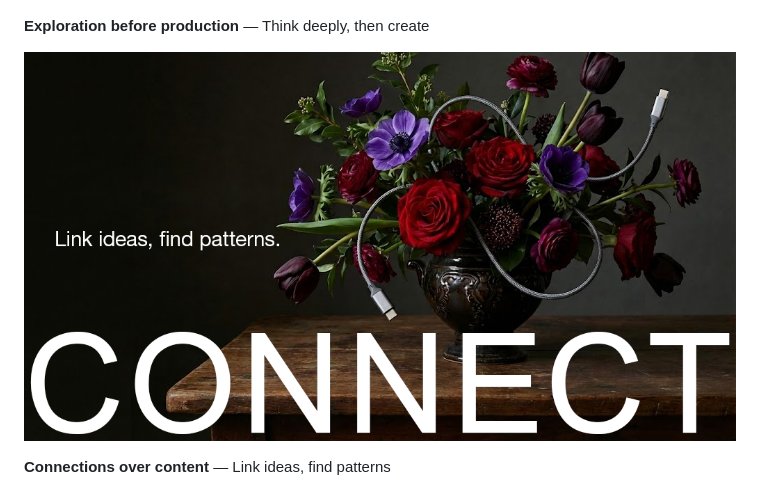
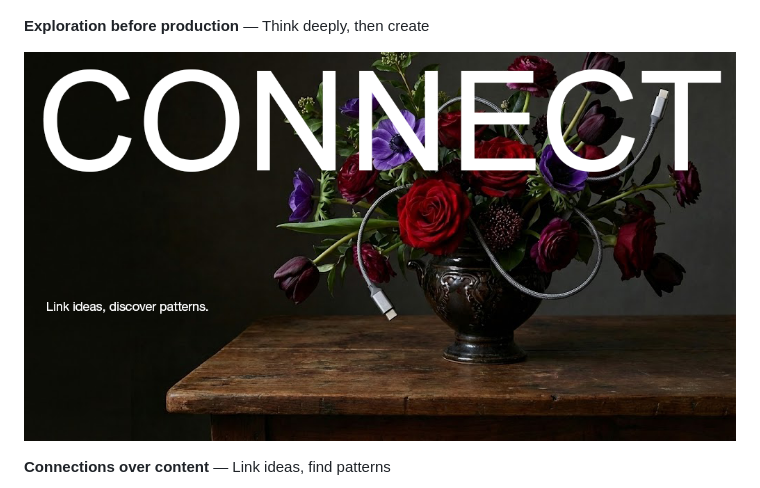
Before and after one commit to ZanderRuss/obsidian-claude, a Markdown page: README.md, the part around the change. GitHub-like rendering; pictures changed too: images/edited/connect 2.png (added).

Commit message:
docs: swap connect image to connect 2.png
Co-Authored-By: Claude Opus 4.5 <noreply@anthropic.com>

```diff
--- a/README.md
+++ b/README.md
@@ -45,7 +45,7 @@ This isn't a "generate my essay" tool. When you work with Claude here:
 **Exploration before production** — Think deeply, then create
 
 <p align="center">
-<img src="images/edited/20.png" alt="Connect - Link ideas, find patterns" width="100%">
+<img src="images/edited/connect%202.png" alt="Connect - Link ideas, find patterns" width="100%">
 </p>
 
 **Connections over content** — Link ideas, find patterns
```
